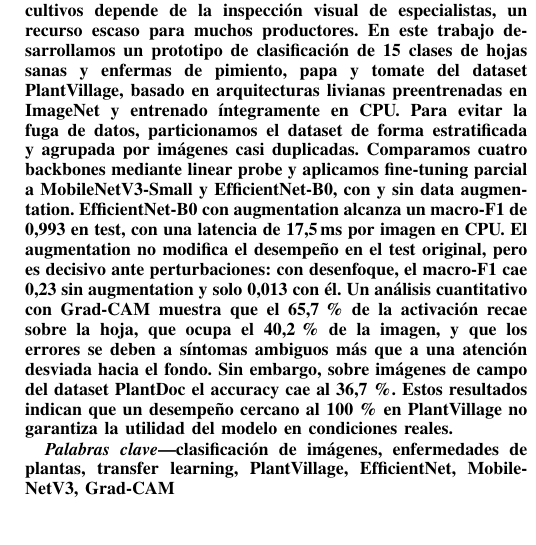
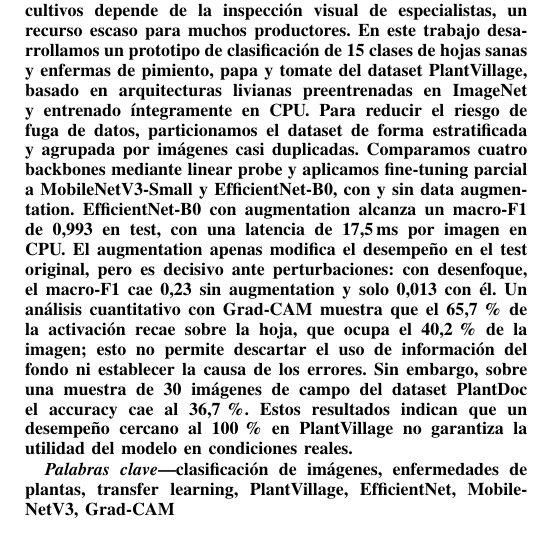
Before and after one commit to manuel-dieguezw/plant-disease-detection, a LaTeX paper (paper/main.tex, which reads paper/sections/00_resumen.tex): part of one column of page 1 of 6, cut so that both start at the same text. Compiled offline with pdfLaTeX.

Commit message:
Mejora de redacción en el resumen del estudio
Se modifica el texto para mejorar la claridad y precisión en la descripción del estudio y sus resultados.

```diff
--- a/paper/sections/00_resumen.tex
+++ b/paper/sections/00_resumen.tex
@@ -3,16 +3,16 @@ El diagnóstico temprano de enfermedades en los cultivos depende de la inspecci
 especialistas, un recurso escaso para muchos productores. En este trabajo desarrollamos un
 prototipo de clasificación de 15 clases de hojas sanas y enfermas de pimiento, papa y tomate
 del dataset PlantVillage, basado en arquitecturas livianas preentrenadas en ImageNet y
-entrenado íntegramente en CPU. Para evitar la fuga de datos, particionamos el dataset de forma
+entrenado íntegramente en CPU. Para reducir el riesgo de fuga de datos, particionamos el dataset de forma
 estratificada y agrupada por imágenes casi duplicadas. Comparamos cuatro backbones mediante
 linear probe y aplicamos fine-tuning parcial a MobileNetV3-Small y EfficientNet-B0, con y sin
 data augmentation. EfficientNet-B0 con augmentation alcanza un macro-F1 de 0,993 en test, con
-una latencia de 17,5\,ms por imagen en CPU. El augmentation no modifica el desempeño en el test
+una latencia de 17,5\,ms por imagen en CPU. El augmentation apenas modifica el desempeño en el test
 original, pero es decisivo ante perturbaciones: con desenfoque, el macro-F1 cae 0,23 sin
 augmentation y solo 0,013 con él. Un análisis cuantitativo con Grad-CAM muestra que el 65,7\,\%
-de la activación recae sobre la hoja, que ocupa el 40,2\,\% de la imagen, y que los errores se
-deben a síntomas ambiguos más que a una atención desviada hacia el fondo. Sin embargo, sobre
-imágenes de campo del dataset PlantDoc el accuracy cae al 36,7\,\%. Estos resultados indican
+de la activación recae sobre la hoja, que ocupa el 40,2\,\% de la imagen; esto no permite
+descartar el uso de información del fondo ni establecer la causa de los errores. Sin embargo, sobre
+una muestra de 30 imágenes de campo del dataset PlantDoc el accuracy cae al 36,7\,\%. Estos resultados indican
 que un desempeño cercano al 100\,\% en PlantVillage no garantiza la utilidad del modelo en
 condiciones reales.
 \end{abstract}
```
